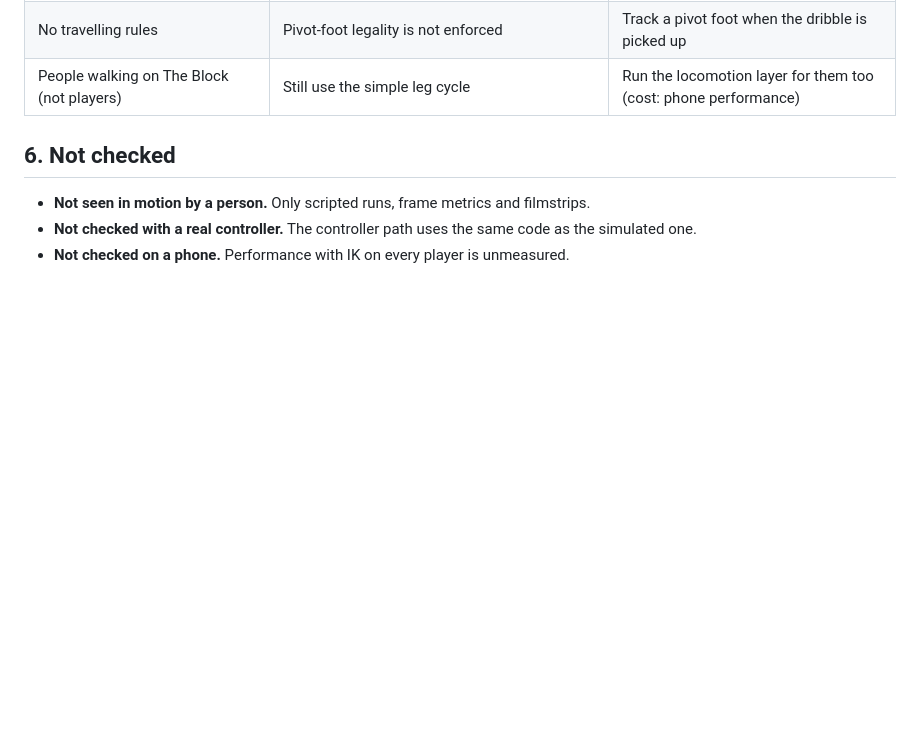
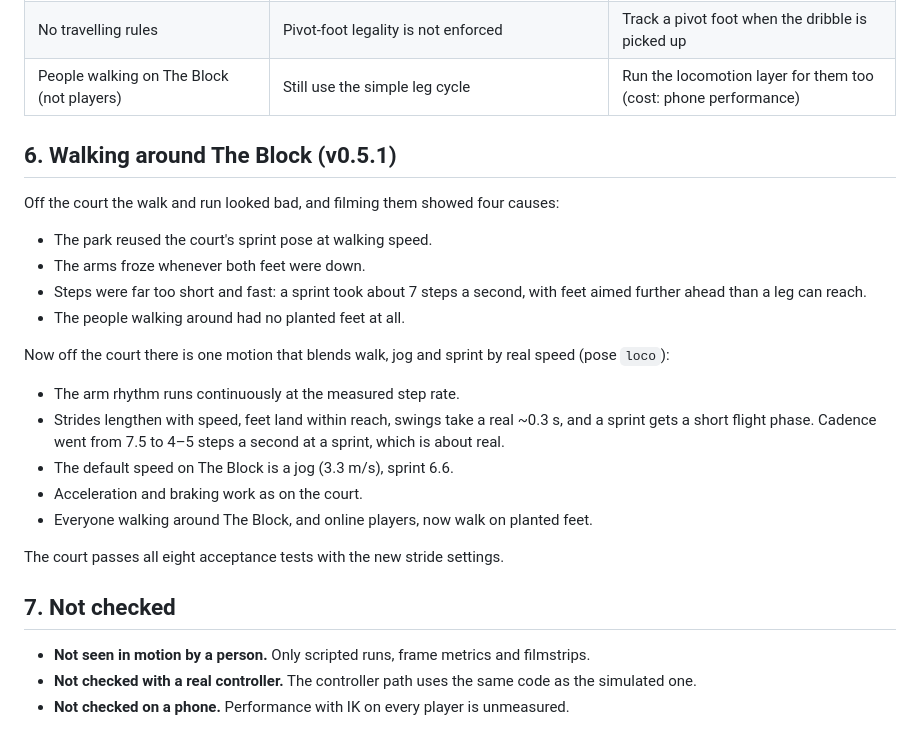
Before and after one commit to northcoaststudioswill-hub/Game, a Markdown page: gotnext/docs/ANIMATION.md, the part around the change. GitHub-like rendering; blank space fills up the shorter version.

```diff
--- a/gotnext/docs/ANIMATION.md
+++ b/gotnext/docs/ANIMATION.md
@@ -139,7 +139,26 @@ is why the same code works on an online guest that only receives positions.
 | No travelling rules | Pivot-foot legality is not enforced | Track a pivot foot when the dribble is picked up |
 | People walking on The Block (not players) | Still use the simple leg cycle | Run the locomotion layer for them too (cost: phone performance) |
 
-## 6. Not checked
+## 6. Walking around The Block (v0.5.1)
+
+Off the court the walk and run looked bad, and filming them showed four causes:
+- The park reused the court's sprint pose at walking speed.
+- The arms froze whenever both feet were down.
+- Steps were far too short and fast: a sprint took about 7 steps a second, with feet aimed further ahead than a leg
+  can reach.
+- The people walking around had no planted feet at all.
+
+Now off the court there is one motion that blends walk, jog and sprint by real speed (pose `loco`):
+- The arm rhythm runs continuously at the measured step rate.
+- Strides lengthen with speed, feet land within reach, swings take a real ~0.3 s, and a sprint gets a short flight
+  phase. Cadence went from 7.5 to 4–5 steps a second at a sprint, which is about real.
+- The default speed on The Block is a jog (3.3 m/s), sprint 6.6.
+- Acceleration and braking work as on the court.
+- Everyone walking around The Block, and online players, now walk on planted feet.
+
+The court passes all eight acceptance tests with the new stride settings.
+
+## 7. Not checked
 
 - **Not seen in motion by a person.** Only scripted runs, frame metrics and filmstrips.
 - **Not checked with a real controller.** The controller path uses the same code as the simulated one.
```
Also changed, not shown: gotnext/docs/img/hub-walk-compare.jpg (added), 7 other files.
